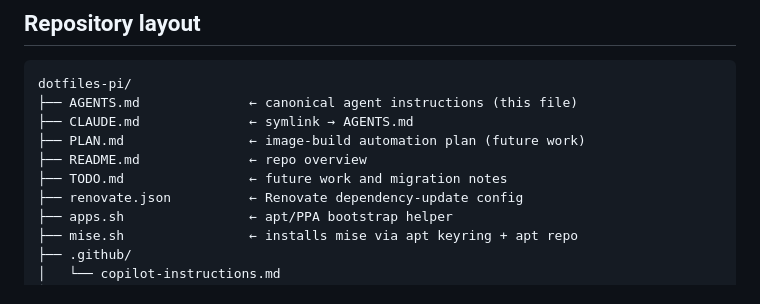
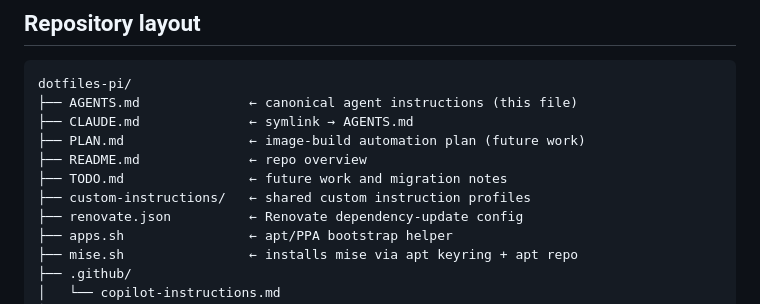
Before and after one commit to Ven0m0/dotfiles-pi, a Markdown page: AGENTS.md, the part around the change. Rendered like a GitHub page.

Commit message:
Update AGENTS.md
Co-authored-by: Copilot <175728472+Copilot@users.noreply.github.com>

```diff
--- a/AGENTS.md
+++ b/AGENTS.md
@@ -22,6 +22,7 @@ dotfiles-pi/
 ├── PLAN.md                ← image-build automation plan (future work)
 ├── README.md              ← repo overview
 ├── TODO.md                ← future work and migration notes
+├── custom-instructions/   ← shared custom instruction profiles
 ├── renovate.json          ← Renovate dependency-update config
 ├── apps.sh                ← apt/PPA bootstrap helper
 ├── mise.sh                ← installs mise via apt keyring + apt repo
```
